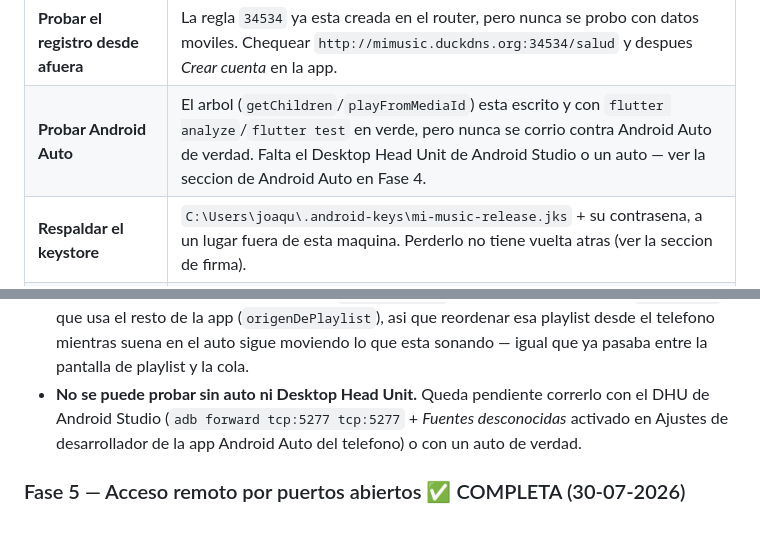
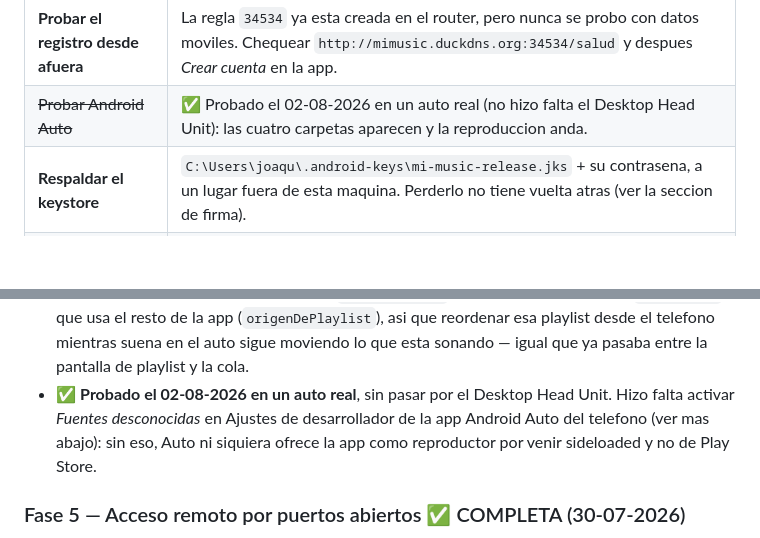
Before and after one commit to joaqovrs/mi-spotify, a Markdown page: CLAUDE.md, 2 parts joined by grey strips. Drawn GitHub-style; blank space fills up the shorter version.

Commit message:
docs: marcar Android Auto como probado en auto real
Confirmado el 02-08-2026: las cuatro carpetas aparecen y la reproduccion
anda, sin haber necesitado el Desktop Head Unit.

Co-Authored-By: Claude Sonnet 5 <noreply@anthropic.com>

```diff
--- a/CLAUDE.md
+++ b/CLAUDE.md
@@ -104,7 +104,7 @@ en la propia Debian. Ver Fase 5.
 | ~~Trabajo del 01 y 02-08-2026 sin commitear~~ | ✅ Mergeado el 02-08-2026 en el **PR #17** (18 commits, incluidas la Fase 5 y las descargas offline, que venian arrastrandose sin mergear). |
 | **`gh` sigue sin instalar** | Los PR hay que abrirlos a mano en `https://github.com/joaqovrs/mi-spotify/pull/new/<rama>`. Con `winget install GitHub.cli` + `gh auth login` (interactivo, lo tiene que correr el usuario) se podrian crear desde la consola. |
 | **Probar el registro desde afuera** | La regla `34534` ya esta creada en el router, pero nunca se probo con datos moviles. Chequear `http://mimusic.duckdns.org:34534/salud` y despues *Crear cuenta* en la app. |
-| **Probar Android Auto** | El arbol (`getChildren`/`playFromMediaId`) esta escrito y con `flutter analyze`/`flutter test` en verde, pero nunca se corrio contra Android Auto de verdad. Falta el Desktop Head Unit de Android Studio o un auto — ver la seccion de Android Auto en Fase 4. |
+| ~~Probar Android Auto~~ | ✅ Probado el 02-08-2026 en un auto real (no hizo falta el Desktop Head Unit): las cuatro carpetas aparecen y la reproduccion anda. |
 | **Respaldar el keystore** | `C:\Users\joaqu\.android-keys\mi-music-release.jks` + su contrasena, a un lugar fuera de esta maquina. Perderlo no tiene vuelta atras (ver la seccion de firma). |
 | **PR de esta tanda** | Rama `docs/fase-5-puertos-abiertos` pusheada con 6 commits (Fase 5, Mi Music, registro, icono, firma). Sale de `feat/descargas-offline`, asi que **conviene mergear primero el PR de descargas**. |
 | **Paso 8 del CI/CD** | Ya desbloqueado: falta el workflow que publique el APK firmado en GitHub Releases al taguear, con el keystore como secret del repo. |
@@ -670,9 +670,10 @@ Biblioteca: Playlists, Albumes, Artistas y Descargas.
   que usa el resto de la app (`origenDePlaylist`), asi que reordenar esa playlist desde el telefono
   mientras suena en el auto sigue moviendo lo que esta sonando — igual que ya pasaba entre la
   pantalla de playlist y la cola.
-- **No se puede probar sin auto ni Desktop Head Unit.** Queda pendiente correrlo con el DHU de
-  Android Studio (`adb forward tcp:5277 tcp:5277` + *Fuentes desconocidas* activado en Ajustes de
-  desarrollador de la app Android Auto del telefono) o con un auto de verdad.
+- ✅ **Probado el 02-08-2026 en un auto real**, sin pasar por el Desktop Head Unit. Hizo falta
+  activar *Fuentes desconocidas* en Ajustes de desarrollador de la app Android Auto del telefono
+  (ver mas abajo): sin eso, Auto ni siquiera ofrece la app como reproductor por venir sideloaded y
+  no de Play Store.
 
 ### Fase 5 — Acceso remoto por puertos abiertos ✅ COMPLETA (30-07-2026)
 
```
